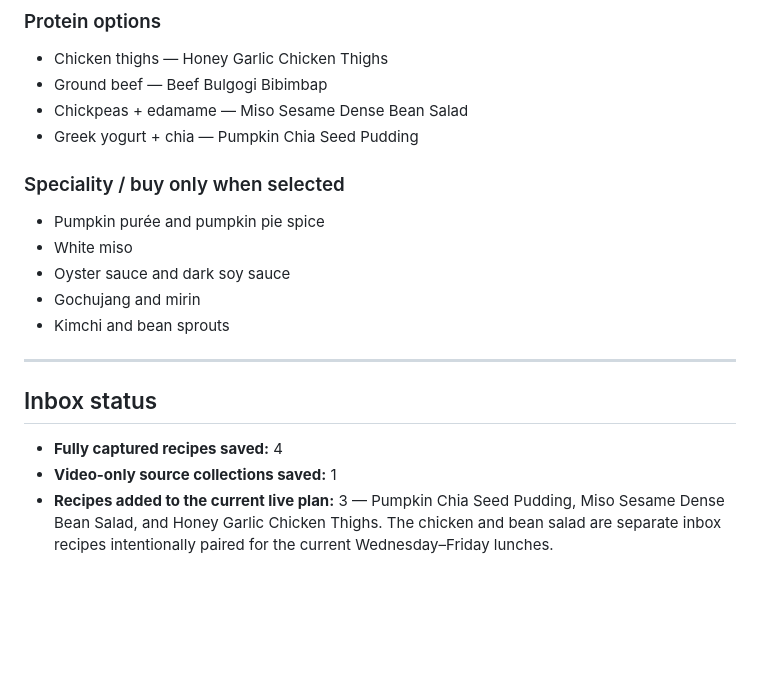
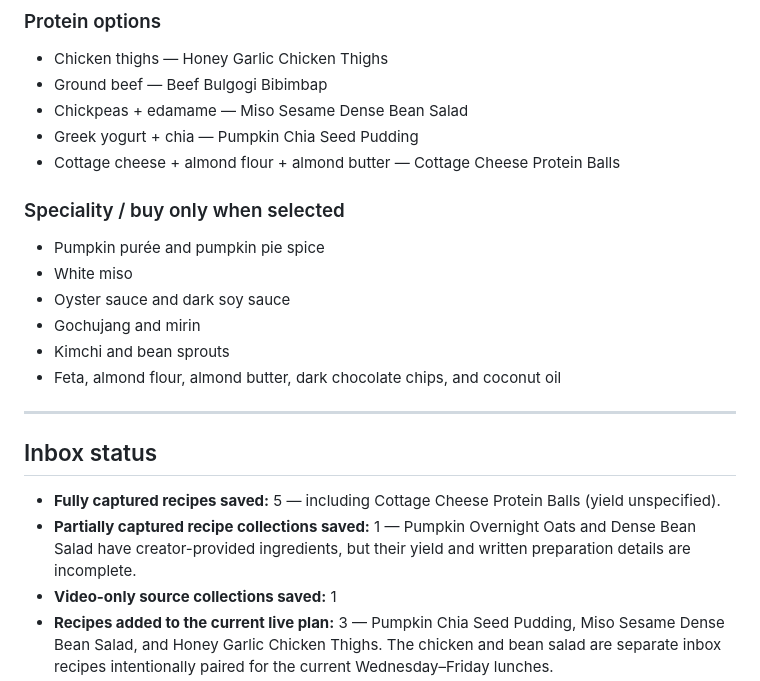
Before and after one commit to cyn-star411/sundo, a Markdown page: RECIPE_INBOX.md, the part around one of its changes. Rendered like a GitHub page; blank space fills up the shorter version.

```diff
--- a/RECIPE_INBOX.md
+++ b/RECIPE_INBOX.md
@@ -207,6 +304,7 @@ Before selecting any of these for a live week, retrieve or confirm the full reci
 - Ground beef — Beef Bulgogi Bibimbap
 - Chickpeas + edamame — Miso Sesame Dense Bean Salad
 - Greek yogurt + chia — Pumpkin Chia Seed Pudding
+- Cottage cheese + almond flour + almond butter — Cottage Cheese Protein Balls
 
 ### Speciality / buy only when selected
 
@@ -215,11 +313,13 @@ Before selecting any of these for a live week, retrieve or confirm the full reci
 - Oyster sauce and dark soy sauce
 - Gochujang and mirin
 - Kimchi and bean sprouts
+- Feta, almond flour, almond butter, dark chocolate chips, and coconut oil
 
 ---
 
 ## Inbox status
 
-- **Fully captured recipes saved:** 4
+- **Fully captured recipes saved:** 5 — including Cottage Cheese Protein Balls (yield unspecified).
+- **Partially captured recipe collections saved:** 1 — Pumpkin Overnight Oats and Dense Bean Salad have creator-provided ingredients, but their yield and written preparation details are incomplete.
 - **Video-only source collections saved:** 1
 - **Recipes added to the current live plan:** 3 — Pumpkin Chia Seed Pudding, Miso Sesame Dense Bean Salad, and Honey Garlic Chicken Thighs. The chicken and bean salad are separate inbox recipes intentionally paired for the current Wednesday–Friday lunches.
```
Also changed, not shown: other parts of RECIPE_INBOX.md (+98 -1 lines).
